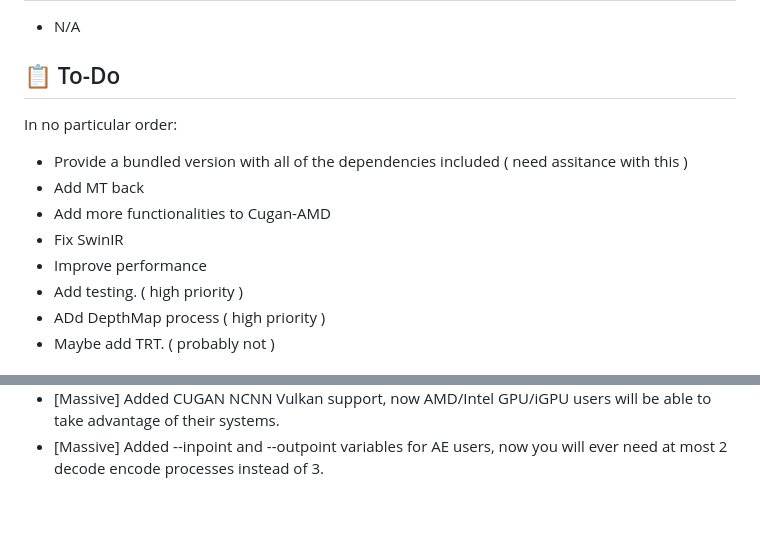
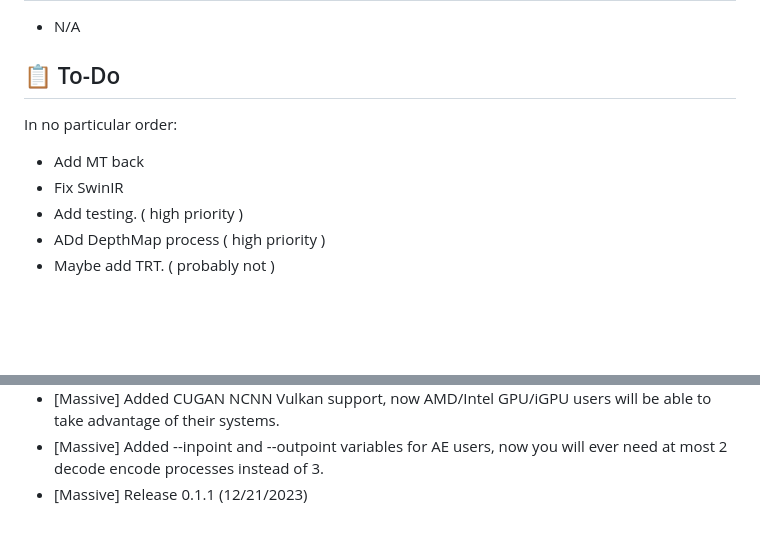
Before and after one commit to NevermindNilas/TheAnimeScripter, a Markdown page: README.md, 2 parts joined by grey strips. Drawn GitHub-style; blank space fills up the shorter version.

```diff
--- a/README.md
+++ b/README.md
@@ -74,11 +74,8 @@ if it is installed run:
 ## 📋 To-Do
 
 In no particular order:
-- Provide a bundled version with all of the dependencies included ( need assitance with this )
 - Add MT back
-- Add more functionalities to Cugan-AMD
 - Fix SwinIR
-- Improve performance
 - Add testing. ( high priority )
 - ADd DepthMap process ( high priority )
 - Maybe add TRT. ( probably not )
@@ -126,3 +123,4 @@ In no particular order:
 - [Massive] Added SuperUltraCompact
 - [Massive] Added CUGAN NCNN Vulkan support, now AMD/Intel GPU/iGPU users will be able to take advantage of their systems.
 - [Massive] Added --inpoint and --outpoint variables for AE users, now you will ever need at most 2 decode encode processes instead of 3.
+- [Massive] Release 0.1.1 (12/21/2023)
```
